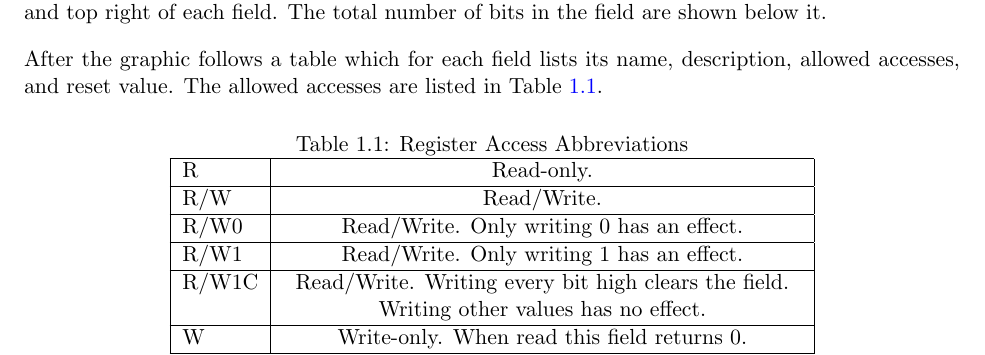
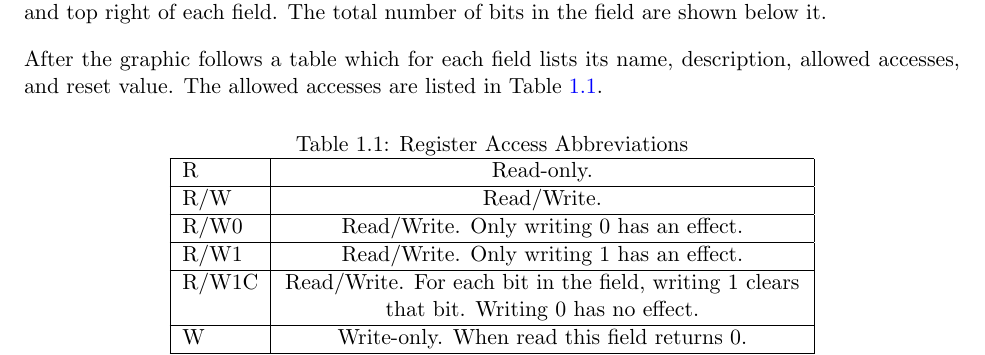
Before and after one commit to riscv/riscv-debug-spec, a LaTeX book (riscv-debug-spec.tex, which reads introduction.tex): part of page 14 of 51, cut so that both start at the same text. Compiled offline with pdfLaTeX; a LaTeX package or settings file that is missing is left out.

Commit message:
Update description of R/W1C

```diff
--- a/introduction.tex
+++ b/introduction.tex
@@ -62,8 +62,7 @@ in Table~\ref{tab:access}.
         \hline
         R/W1 & Read/Write. Only writing 1 has an effect.  \\
         \hline
-        R/W1C & Read/Write. Writing every bit high clears the field. Writing
-        other values has no effect. \\
+        R/W1C & Read/Write. For each bit in the field, writing 1 clears that bit. Writing 0 has no effect. \\
         \hline
         W & Write-only. When read this field returns 0. \\
         \hline
```
